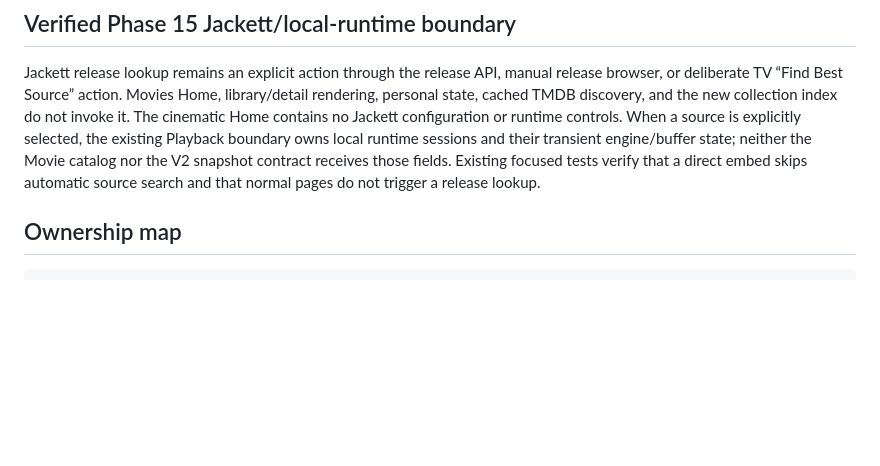
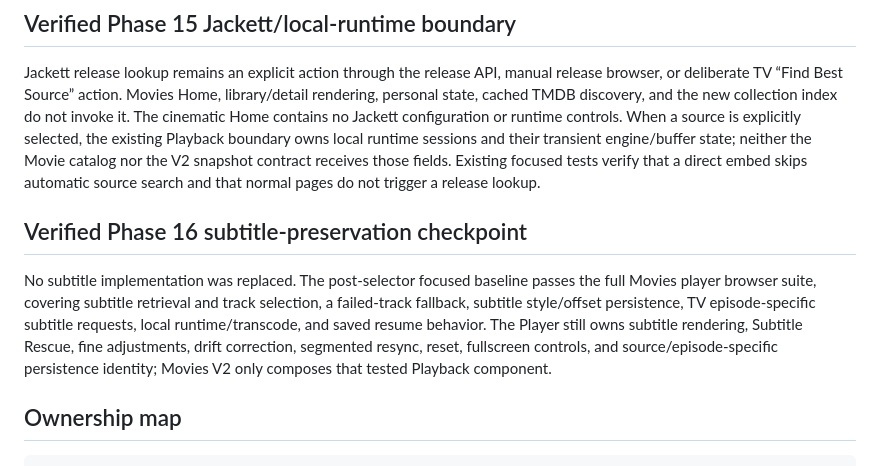
Before and after one commit to Dragon0WaTTyler/dragon-dashboardv2, a Markdown page: docs/movies/MOVIES_V2_CURRENT_STATE.md, the part around the change. Rendered like a GitHub page; blank space fills up the shorter version.

Commit message:
docs: record Movies subtitle preservation baseline

```diff
--- a/docs/movies/MOVIES_V2_CURRENT_STATE.md
+++ b/docs/movies/MOVIES_V2_CURRENT_STATE.md
@@ -217,6 +217,17 @@ existing Playback boundary owns local runtime sessions and their transient
 engine/buffer state; neither the Movie catalog nor the V2 snapshot contract
 receives those fields. Existing focused tests verify that a direct embed skips
 automatic source search and that normal pages do not trigger a release lookup.
+
+## Verified Phase 16 subtitle-preservation checkpoint
+
+No subtitle implementation was replaced. The post-selector focused baseline
+passes the full Movies player browser suite, covering subtitle retrieval and
+track selection, a failed-track fallback, subtitle style/offset persistence,
+TV episode-specific subtitle requests, local runtime/transcode, and saved
+resume behavior. The Player still owns subtitle rendering, Subtitle Rescue,
+fine adjustments, drift correction, segmented resync, reset, fullscreen
+controls, and source/episode-specific persistence identity; Movies V2 only
+composes that tested Playback component.
 
 ## Ownership map
 
```
